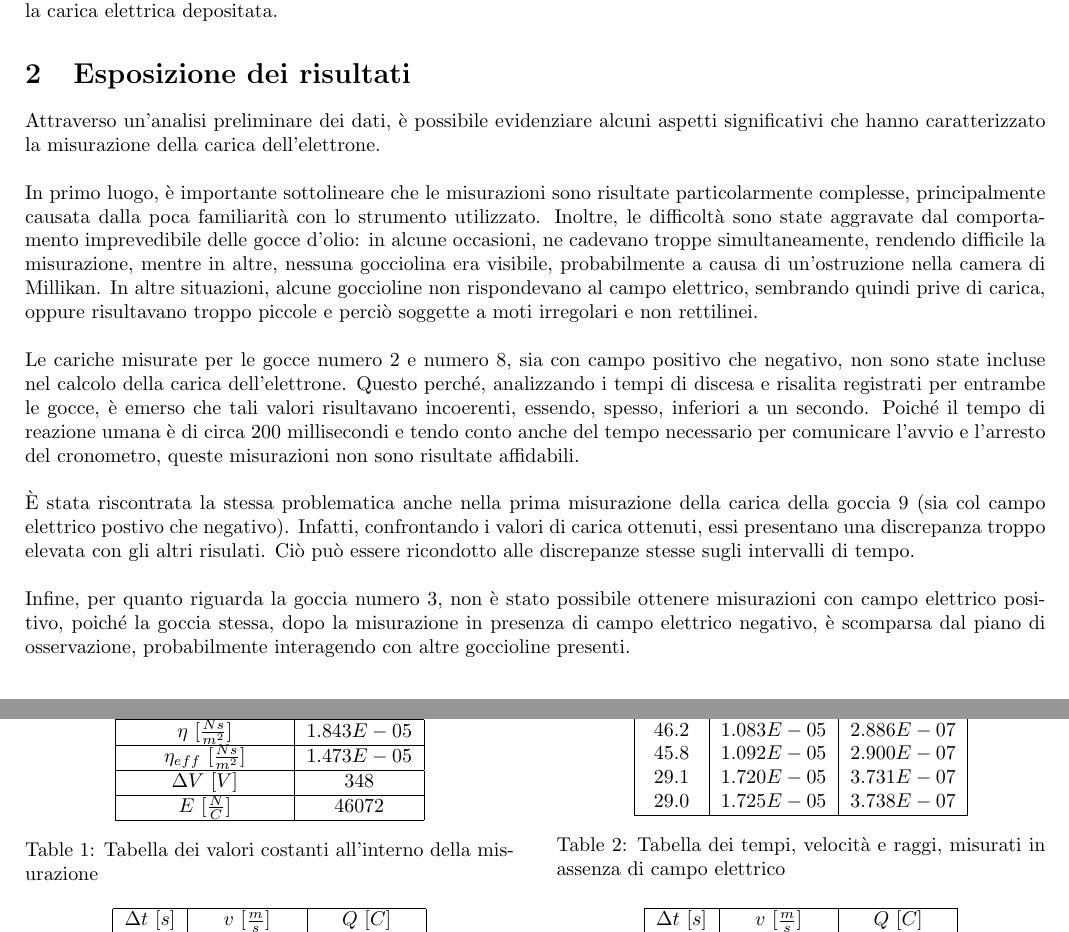
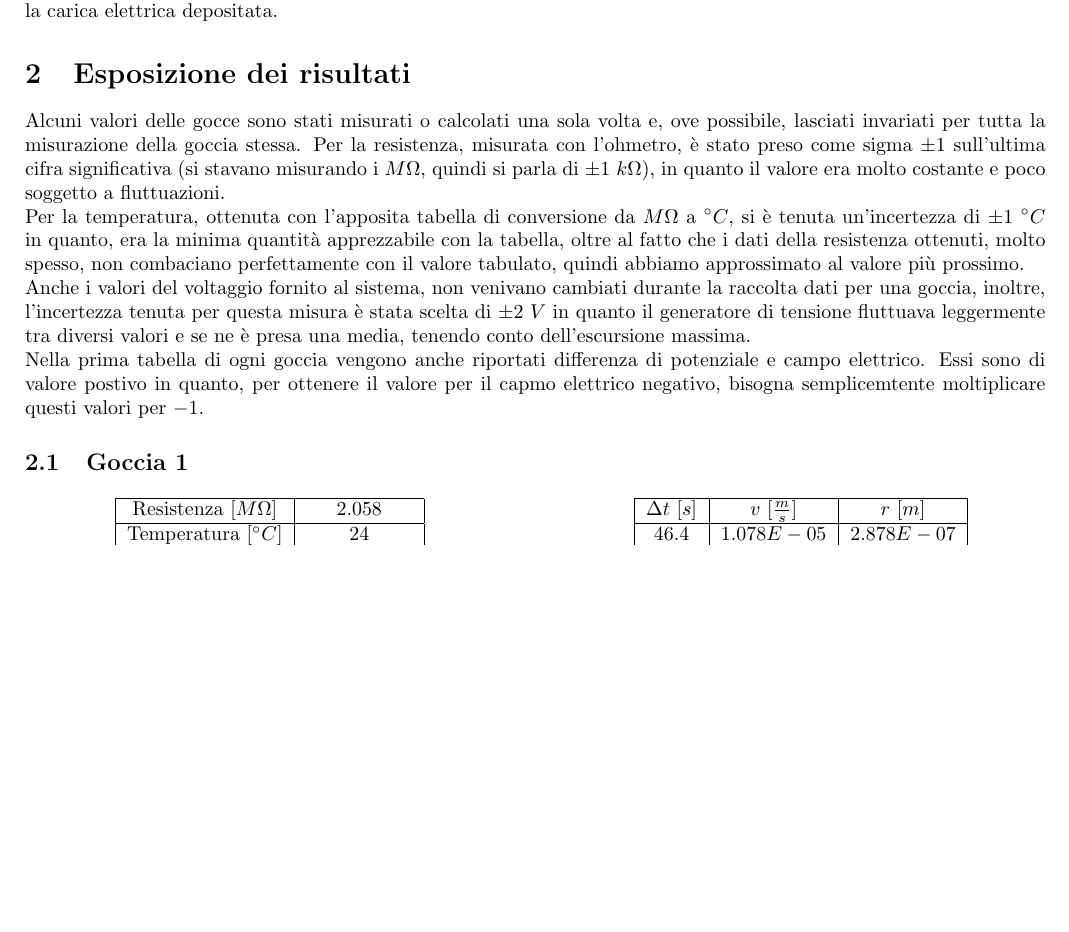
Before and after one commit to definetly-not-carl/millikan, a LaTeX paper (Moroni_Musa_Pasolini_millikan_2024.tex): two parts of pages 1 and 2 of 9 before the commit and part of page 1 of 9 after it, the two joined at a grey line, cut so that both start at the same text, the shorter picture padded with empty space. Compiled offline with pdfLaTeX.

Commit message:
Errata corrige

```diff
--- a/Moroni_Musa_Pasolini_millikan_2024.tex
+++ b/Moroni_Musa_Pasolini_millikan_2024.tex
@@ -40,15 +40,13 @@ Utilizzando un normale spruzzatore, sono state prodotte goccioline d'olio micros
 
 \section{Esposizione dei risultati}
 
-Attraverso un'analisi preliminare dei dati, è possibile evidenziare alcuni aspetti significativi che hanno caratterizzato la misurazione della carica dell'elettrone.\\
+Alcuni valori delle gocce sono stati misurati o calcolati una sola volta e, ove possibile, lasciati invariati per tutta la misurazione della goccia stessa. Per la resistenza, misurata con l'ohmetro, è stato preso come sigma $\pm1$ sull'ultima cifra significativa (si stavano misurando i $M\Omega$, quindi si parla di $\pm1\ k\Omega$), in quanto il valore era molto costante e poco soggetto a fluttuazioni.
 
-In primo luogo, è importante sottolineare che le misurazioni sono risultate particolarmente complesse, principalmente causata dalla poca familiarità con lo strumento utilizzato. Inoltre, le difficoltà sono state aggravate dal comportamento imprevedibile delle gocce d'olio: in alcune occasioni, ne cadevano troppe simultaneamente, rendendo difficile la misurazione, mentre in altre, nessuna gocciolina era visibile, probabilmente a causa di un'ostruzione nella camera di Millikan. In altre situazioni, alcune goccioline non rispondevano al campo elettrico, sembrando quindi prive di carica, oppure risultavano troppo piccole e perciò soggette a moti irregolari e non rettilinei.\\
+Per la temperatura, ottenuta con l'apposita tabella di conversione da $M\Omega$ a $^\circ C$, si è tenuta un'incertezza di $\pm1\ ^\circ C$ in quanto, era la minima quantità apprezzabile con la tabella, oltre al fatto che i dati della resistenza ottenuti, molto spesso, non combaciano perfettamente con il valore tabulato, quindi abbiamo approssimato al valore più prossimo.
 
-Le cariche misurate per le gocce numero 2 e numero 8, sia con campo positivo che negativo, non sono state incluse nel calcolo della carica dell'elettrone. Questo perché, analizzando i tempi di discesa e risalita registrati per entrambe le gocce, è emerso che tali valori risultavano incoerenti, essendo, spesso, inferiori a un secondo. Poiché il tempo di reazione umana è di circa 200 millisecondi e tendo conto anche del tempo necessario per comunicare l'avvio e l'arresto del cronometro, queste misurazioni non sono risultate affidabili.\\
+Anche i valori del voltaggio fornito al sistema, non venivano cambiati durante la raccolta dati per una goccia, inoltre, l'incertezza tenuta per questa misura è stata scelta di $\pm2\ V$ in quanto il generatore di tensione fluttuava leggermente tra diversi valori e se ne è presa una media, tenendo conto dell'escursione massima.
 
-È stata riscontrata la stessa problematica anche nella prima misurazione della carica della goccia 9 (sia col campo elettrico postivo che negativo). Infatti, confrontando i valori di carica ottenuti, essi presentano una discrepanza troppo elevata con gli altri risulati. Ciò può essere ricondotto alle discrepanze stesse sugli intervalli di tempo.\\
-
-Infine, per quanto riguarda la goccia numero 3, non è stato possibile ottenere misurazioni con campo elettrico positivo, poiché la goccia stessa, dopo la misurazione in presenza di campo elettrico negativo, è scomparsa dal piano di osservazione, probabilmente interagendo con altre goccioline presenti.
+Nella prima tabella di ogni goccia vengono anche riportati differenza di potenziale e campo elettrico. Essi sono di valore postivo in quanto, per ottenere il valore per il capmo elettrico negativo, bisogna semplicemtente moltiplicare questi valori per $-1$.
 
 \subsection{Goccia 1}
 \begin{multicols}{2}
```
Also changed, not shown: Moroni_Musa_Pasolini_millikan_2024.pdf.
